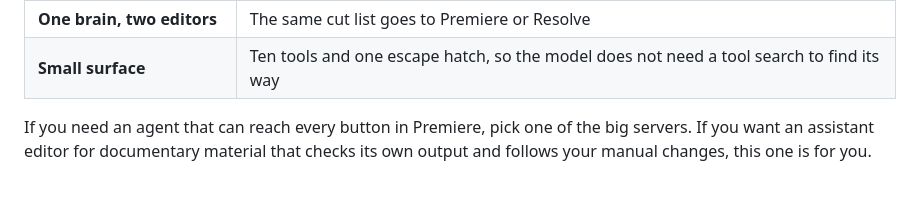
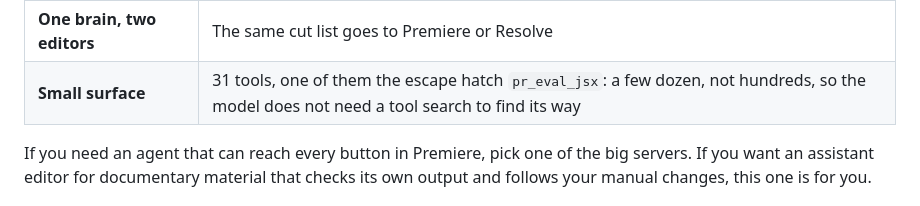
Before and after one commit to koptsev63/premiere-claude-bridge, a Markdown page: README.md, the part around the change. GitHub-like rendering.

Commit message:
docs(readme): 31 tools, not ten
Co-Authored-By: Claude Opus 5.5 <noreply@anthropic.com>

```diff
--- a/README.md
+++ b/README.md
@@ -119,7 +119,7 @@ There are about fifteen Premiere MCP servers on GitHub now, and several for Reso
 | **Work before the timeline** | Auto-log of raw footage, offline transcript, dead-air removal, two rough-cut variants, subtitles |
 | **An editing method** | Walter Murch's Rule of Six as decision rules in `skills/film-editing/SKILL.md` |
 | **One brain, two editors** | The same cut list goes to Premiere or Resolve |
-| **Small surface** | Ten tools and one escape hatch, so the model does not need a tool search to find its way |
+| **Small surface** | 31 tools, one of them the escape hatch `pr_eval_jsx`: a few dozen, not hundreds, so the model does not need a tool search to find its way |
 
 If you need an agent that can reach every button in Premiere, pick one of the big servers. If you want an assistant editor for documentary material that checks its own output and follows your manual changes, this one is for you.
 
```
